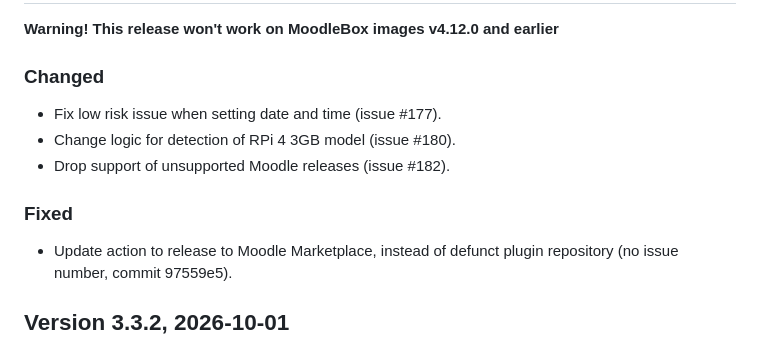
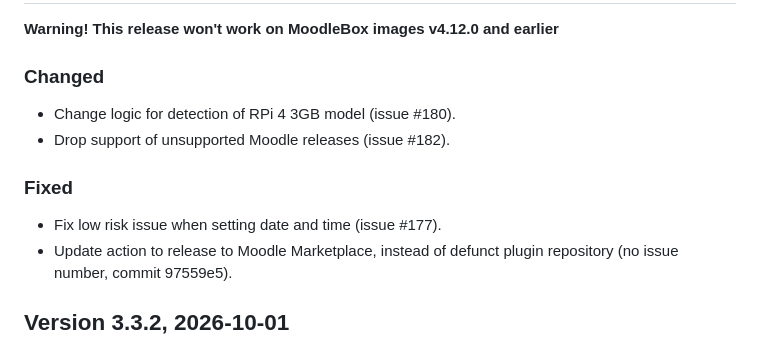
Before and after one commit to moodlebox/moodle-tool_moodlebox, a Markdown page: CHANGELOG.md, the part around the change. Drawn GitHub-style.

Commit message:
Update release notes

```diff
--- a/CHANGELOG.md
+++ b/CHANGELOG.md
@@ -8,11 +8,11 @@ This project adheres to [Semantic Versioning](https://semver.org/) and follow pr
 __Warning! This release won't work on MoodleBox images v4.12.0 and earlier__
 
 ### Changed
-- Fix low risk issue when setting date and time (issue #177).
 - Change logic for detection of RPi 4 3GB model (issue #180).
 - Drop support of unsupported Moodle releases (issue #182).
 
 ### Fixed
+- Fix low risk issue when setting date and time (issue #177).
 - Update action to release to Moodle Marketplace, instead of defunct plugin repository (no issue number, commit 97559e5).
 
 ## Version 3.3.2, 2026-10-01
```
